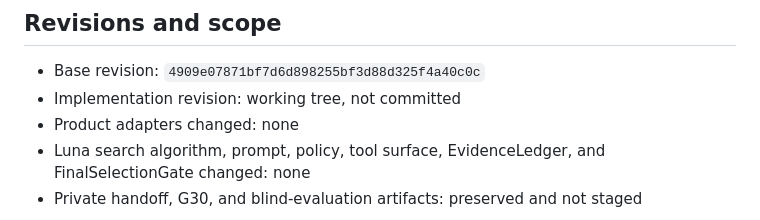
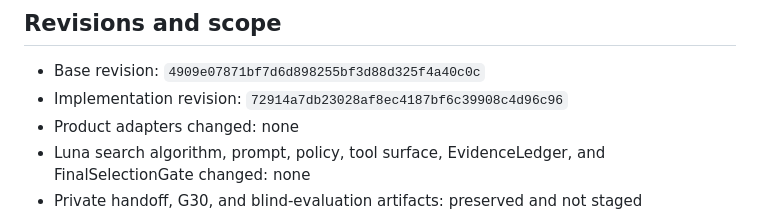
Before and after one commit to youngseok0y/case-finder, a Markdown page: docs/CASE_FINDER_M9RR3_MANAGED_RUNTIME_REPORT.md, the part around the change. Rendered like a GitHub page.

```diff
--- a/docs/CASE_FINDER_M9RR3_MANAGED_RUNTIME_REPORT.md
+++ b/docs/CASE_FINDER_M9RR3_MANAGED_RUNTIME_REPORT.md
@@ -9,7 +9,7 @@ Managed Node, stable Codex standalone, adjacent code-mode host, authenticated `c
 ## Revisions and scope
 
 - Base revision: `4909e07871bf7d6d898255bf3d88d325f4a40c0c`
-- Implementation revision: working tree, not committed
+- Implementation revision: `72914a7db23028af8ec4187bf6c39908c4d96c96`
 - Product adapters changed: none
 - Luna search algorithm, prompt, policy, tool surface, EvidenceLedger, and FinalSelectionGate changed: none
 - Private handoff, G30, and blind-evaluation artifacts: preserved and not staged
```
Also changed, not shown: docs/CASE_FINDER_M10_PRODUCTIZATION_UI_REPORT.md (+7 -8 lines).
